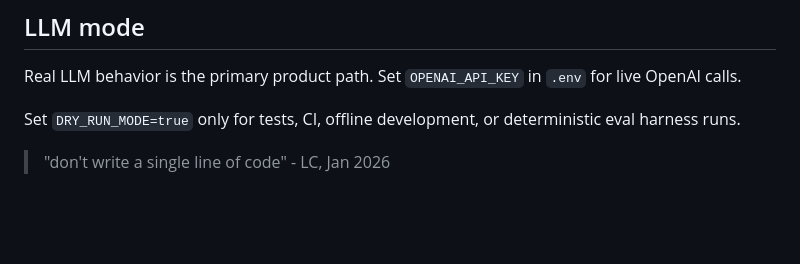
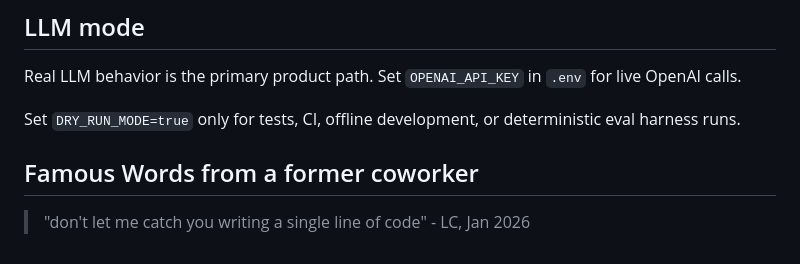
Before and after one commit to tailsmonster/arch-nemesis-reload, a Markdown page: README.md, the part around the change. GitHub-like rendering; blank space fills up the shorter version.

Commit message:
Add quote from former coworker to README

```diff
--- a/README.md
+++ b/README.md
@@ -148,4 +148,7 @@ Real LLM behavior is the primary product path. Set `OPENAI_API_KEY` in `.env` fo
 
 Set `DRY_RUN_MODE=true` only for tests, CI, offline development, or deterministic eval harness runs.
 
-> "don't write a single line of code" - LC, Jan 2026
+
+## Famous Words from a former coworker
+
+> "don't let me catch you writing a single line of code" - LC, Jan 2026
```
